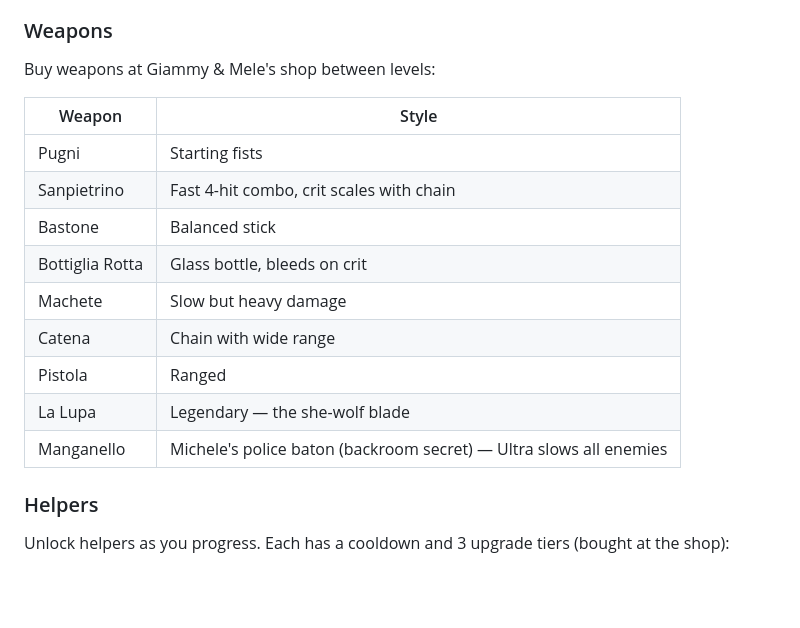
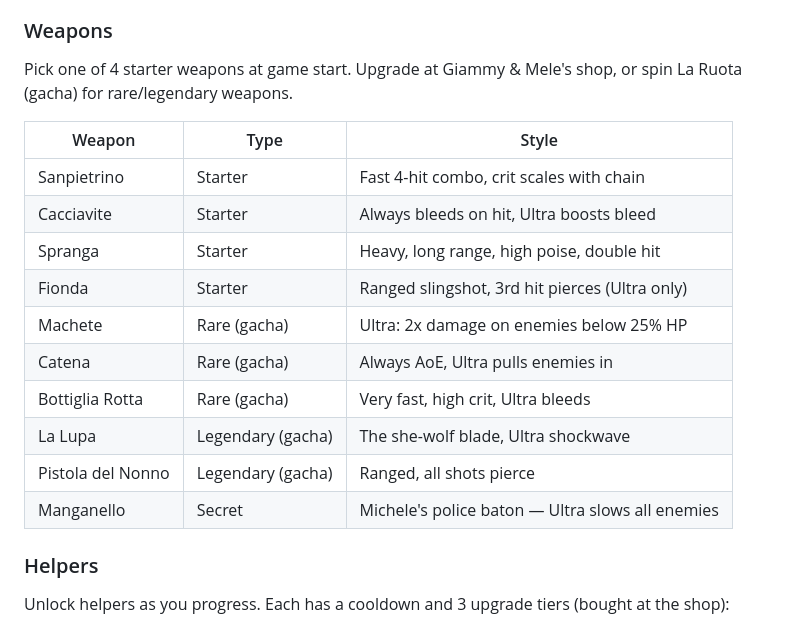
Before and after one commit to prati-dv-games/la-guerra-di-valle-aurelia, a Markdown page: README.md, the part around the change. Drawn GitHub-style; blank space fills up the shorter version.

Commit message:
Update README weapons table to match current game
Starter weapons (Sanpietrino, Cacciavite, Spranga, Fionda), rare/legendary
gacha weapons, and Manganello now accurately listed with types and descriptions.

Co-Authored-By: Claude Opus 4.6 <noreply@anthropic.com>

```diff
--- a/README.md
+++ b/README.md
@@ -76,19 +76,20 @@ Use the touchpad as a mouse for hub menus and the shop. Any standard gamepad (Xb
 
 ### Weapons
 
-Buy weapons at Giammy & Mele's shop between levels:
+Pick one of 4 starter weapons at game start. Upgrade at Giammy & Mele's shop, or spin La Ruota (gacha) for rare/legendary weapons.
 
-| Weapon | Style |
-|--------|-------|
-| Pugni | Starting fists |
-| Sanpietrino | Fast 4-hit combo, crit scales with chain |
-| Bastone | Balanced stick |
-| Bottiglia Rotta | Glass bottle, bleeds on crit |
-| Machete | Slow but heavy damage |
-| Catena | Chain with wide range |
-| Pistola | Ranged |
-| La Lupa | Legendary — the she-wolf blade |
-| Manganello | Michele's police baton (backroom secret) — Ultra slows all enemies |
+| Weapon | Type | Style |
+|--------|------|-------|
+| Sanpietrino | Starter | Fast 4-hit combo, crit scales with chain |
+| Cacciavite | Starter | Always bleeds on hit, Ultra boosts bleed |
+| Spranga | Starter | Heavy, long range, high poise, double hit |
+| Fionda | Starter | Ranged slingshot, 3rd hit pierces (Ultra only) |
+| Machete | Rare (gacha) | Ultra: 2x damage on enemies below 25% HP |
+| Catena | Rare (gacha) | Always AoE, Ultra pulls enemies in |
+| Bottiglia Rotta | Rare (gacha) | Very fast, high crit, Ultra bleeds |
+| La Lupa | Legendary (gacha) | The she-wolf blade, Ultra shockwave |
+| Pistola del Nonno | Legendary (gacha) | Ranged, all shots pierce |
+| Manganello | Secret | Michele's police baton — Ultra slows all enemies |
 
 ### Helpers
 
```
